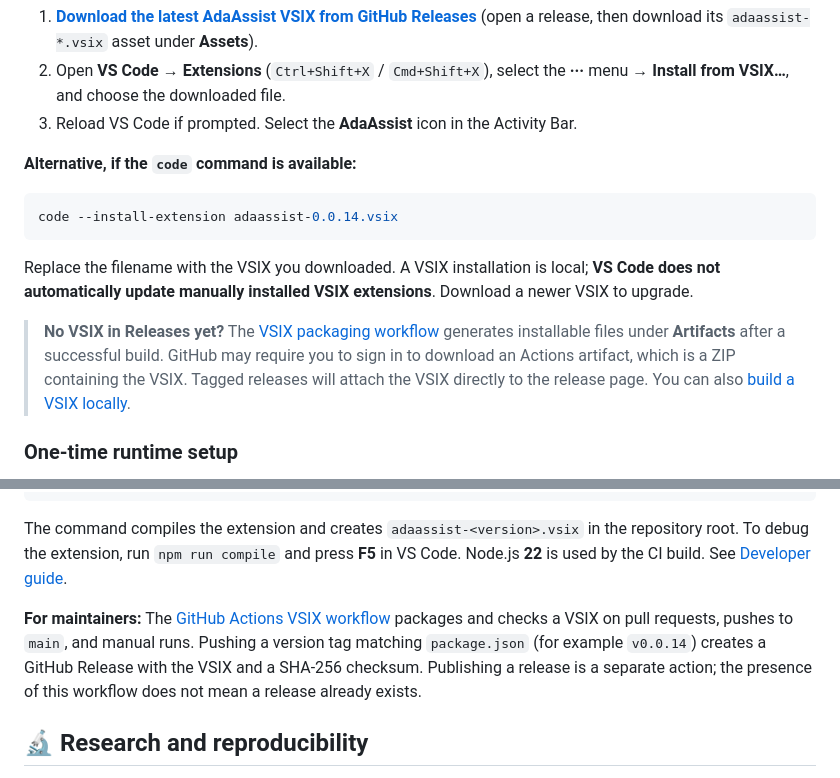
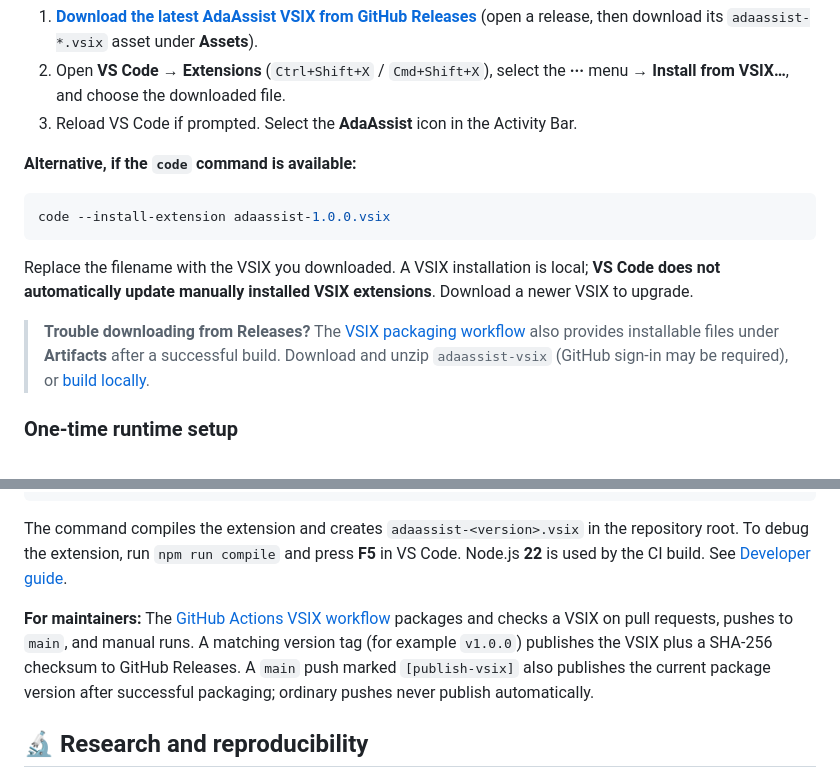
Before and after one commit to GreFir/AdaAssist-tool, a Markdown page: README.md, 2 parts joined by grey strips. Drawn GitHub-style.

Commit message:
release: finalize v1.0.0 README.md

````diff
--- a/README.md
+++ b/README.md
@@ -27,12 +27,12 @@ AdaAssist is a **research-oriented VS Code extension for Python coding tasks**.
 **Alternative, if the `code` command is available:**
 
 ```bash
-code --install-extension adaassist-0.0.14.vsix
+code --install-extension adaassist-1.0.0.vsix
 ```
 
 Replace the filename with the VSIX you downloaded. A VSIX installation is local; **VS Code does not automatically update manually installed VSIX extensions**. Download a newer VSIX to upgrade.
 
-> **No VSIX in Releases yet?** The [VSIX packaging workflow](https://github.com/GreFir/AdaAssist-tool/actions/workflows/package-vsix.yml) generates installable files under **Artifacts** after a successful build. GitHub may require you to sign in to download an Actions artifact, which is a ZIP containing the VSIX. Tagged releases will attach the VSIX directly to the release page. You can also [build a VSIX locally](#-build-from-source).
+> **Trouble downloading from Releases?** The [VSIX packaging workflow](https://github.com/GreFir/AdaAssist-tool/actions/workflows/package-vsix.yml) also provides installable files under **Artifacts** after a successful build. Download and unzip `adaassist-vsix` (GitHub sign-in may be required), or [build locally](#-build-from-source).
 
 ### One-time runtime setup
 
@@ -151,7 +151,7 @@ npm run package:vsix
 
 The command compiles the extension and creates `adaassist-<version>.vsix` in the repository root. To debug the extension, run `npm run compile` and press **F5** in VS Code. Node.js **22** is used by the CI build. See [Developer guide](docs/DEVELOPMENT.md).
 
-**For maintainers:** The [GitHub Actions VSIX workflow](.github/workflows/package-vsix.yml) packages and checks a VSIX on pull requests, pushes to `main`, and manual runs. Pushing a version tag matching `package.json` (for example `v0.0.14`) creates a GitHub Release with the VSIX and a SHA-256 checksum. Publishing a release is a separate action; the presence of this workflow does not mean a release already exists.
+**For maintainers:** The [GitHub Actions VSIX workflow](.github/workflows/package-vsix.yml) packages and checks a VSIX on pull requests, pushes to `main`, and manual runs. A matching version tag (for example `v1.0.0`) publishes the VSIX plus a SHA-256 checksum to GitHub Releases. A `main` push marked `[publish-vsix]` also publishes the current package version after successful packaging; ordinary pushes never publish automatically.
 
 ## 🔬 Research and reproducibility
 
````
